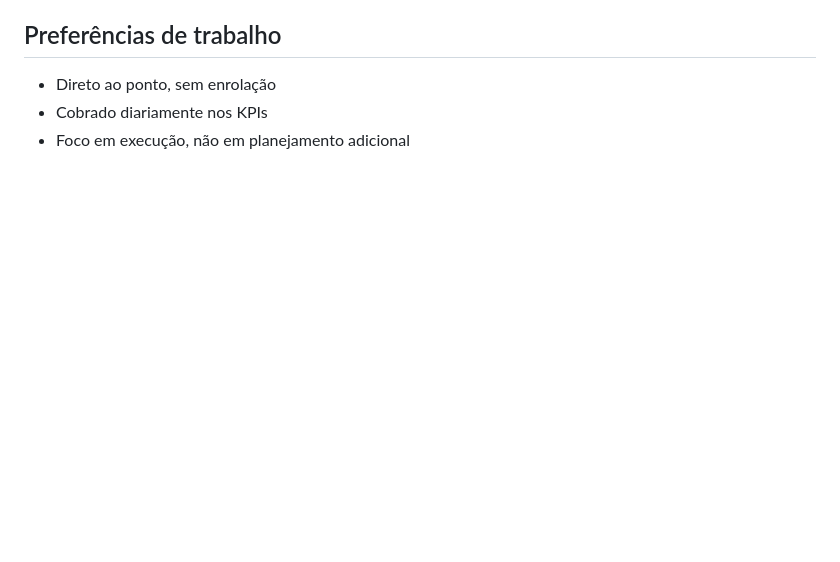
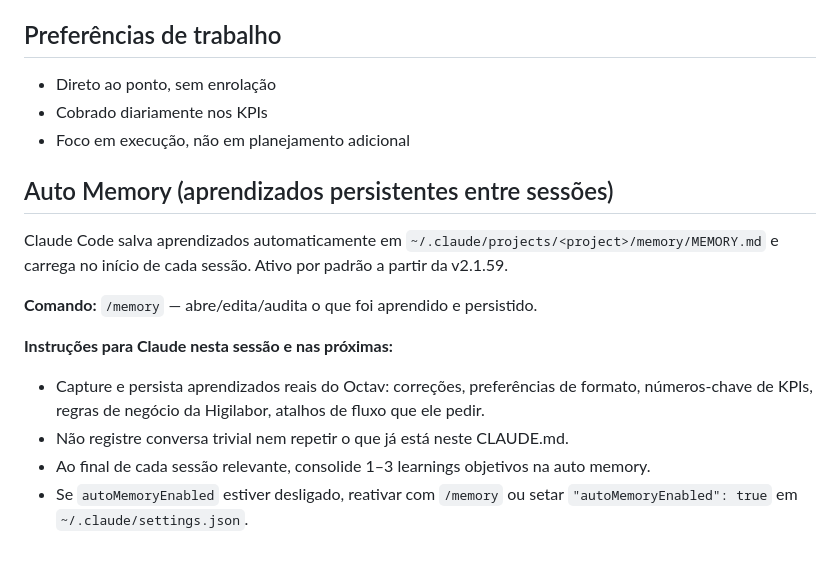
Before and after one commit to octavioadv/Playground, a Markdown page: CLAUDE.md, the part around the change. GitHub-like rendering; blank space fills up the shorter version.

Commit message:
Document auto memory command for persistent learnings
Adds section to CLAUDE.md explaining /memory command and auto memory
behavior so learnings persist across sessions.

```diff
--- a/CLAUDE.md
+++ b/CLAUDE.md
@@ -67,3 +67,14 @@ lead → contato → reunião → proposta → follow-up 1 → follow-up 2 → n
 - Direto ao ponto, sem enrolação
 - Cobrado diariamente nos KPIs
 - Foco em execução, não em planejamento adicional
+
+## Auto Memory (aprendizados persistentes entre sessões)
+Claude Code salva aprendizados automaticamente em `~/.claude/projects/<project>/memory/MEMORY.md` e carrega no início de cada sessão. Ativo por padrão a partir da v2.1.59.
+
+**Comando:** `/memory` — abre/edita/audita o que foi aprendido e persistido.
+
+**Instruções para Claude nesta sessão e nas próximas:**
+- Capture e persista aprendizados reais do Octav: correções, preferências de formato, números-chave de KPIs, regras de negócio da Higilabor, atalhos de fluxo que ele pedir.
+- Não registre conversa trivial nem repetir o que já está neste CLAUDE.md.
+- Ao final de cada sessão relevante, consolide 1–3 learnings objetivos na auto memory.
+- Se `autoMemoryEnabled` estiver desligado, reativar com `/memory` ou setar `"autoMemoryEnabled": true` em `~/.claude/settings.json`.
```
